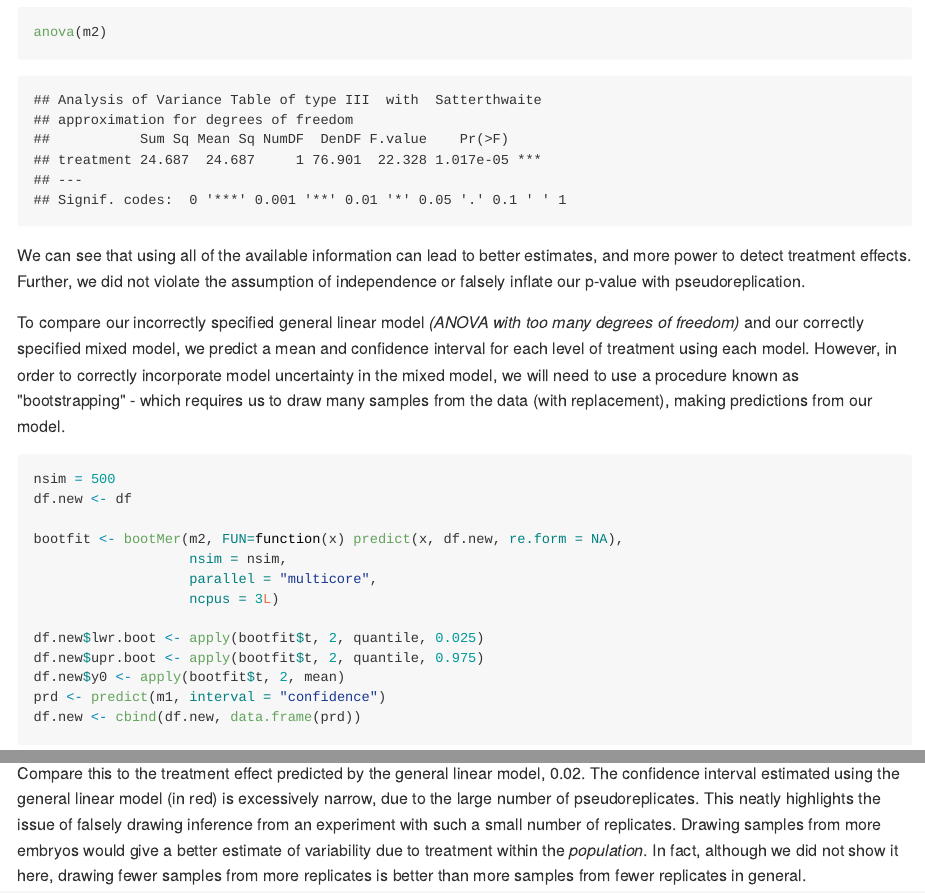
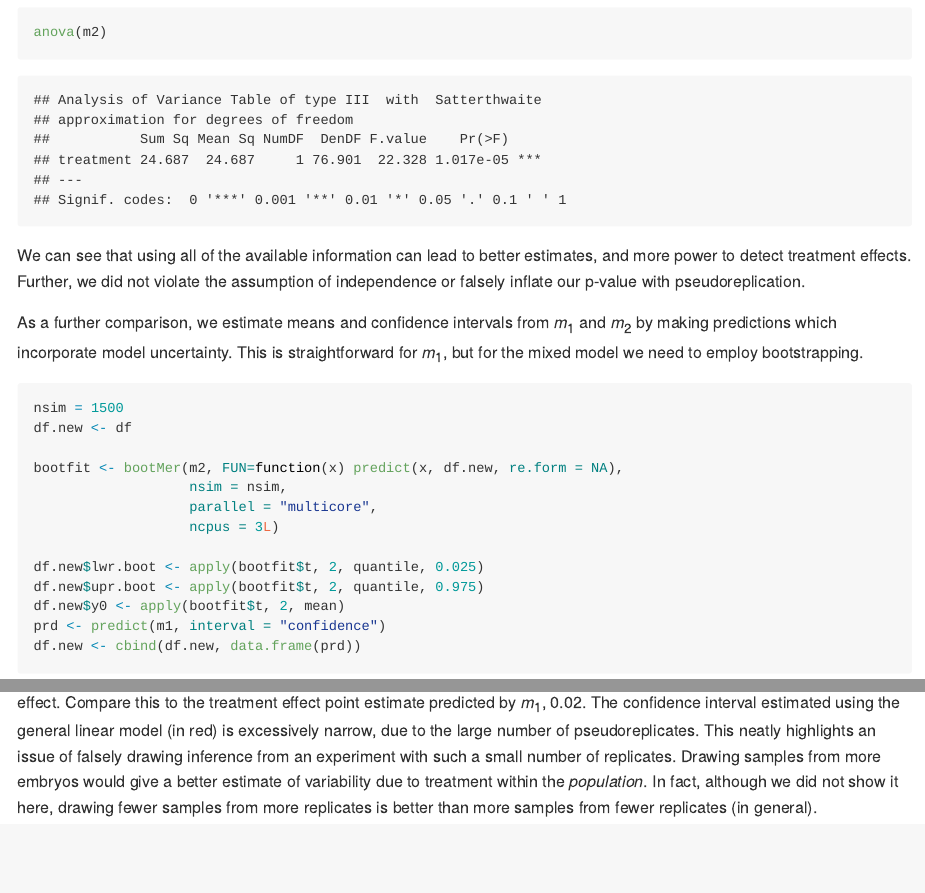
Before and after one commit to ABindoff/alex_mixed_models, an R Markdown document (pseudoreplication.Rmd): the page in a window 1100 px wide, from 4040 px down before the commit and from 4050 px down after it, so that both start at the same text, and a second part further down, joined at a grey line. The pictures show the output file pseudoreplication.md that the author committed with the source, drawn offline in the style of GitHub.

Commit message:
minor edit

````diff
--- a/pseudoreplication.Rmd
+++ b/pseudoreplication.Rmd
@@ -137,10 +137,10 @@ anova(m2)
 
 We can see that using all of the available information can lead to better estimates, and more power to detect treatment effects. Further, we did not violate the assumption of independence or falsely inflate our p-value with pseudoreplication.
 
-To compare our incorrectly specified general linear model *(ANOVA with too many degrees of freedom)* and our correctly specified mixed model, we predict a mean and confidence interval for each level of treatment using each model. However, in order to correctly incorporate model uncertainty in the mixed model, we will need to use a procedure known as "bootstrapping" - which requires us to draw many samples from the data (with replacement), making predictions from our model.
+As a further comparison, we estimate means and confidence intervals from $m_1$ and $m_2$ by making predictions which incorporate model uncertainty. This is straightforward for $m_1$, but for the mixed model we need to employ bootstrapping.
 
 ```{r}
-nsim = 500
+nsim = 1500
 df.new <- df
 
 bootfit <- bootMer(m2, FUN=function(x) predict(x, df.new, re.form = NA),
@@ -174,4 +174,4 @@ glm.effect <- df.new$fit[26]-df.new$fit[1]
 ```
 
 
-The effect of treatment predicted by bootstrapping is `r round(boot.effect, 2)`, which is remarkably close to the simulated treatment effect. Compare this to the treatment effect predicted by the general linear model, `r round(glm.effect, 2)`. The confidence interval estimated using the general linear model (in red) is excessively narrow, due to the large number of pseudoreplicates. This neatly highlights the issue of falsely drawing inference from an experiment with such a small number of replicates. Drawing samples from more embryos would give a better estimate of variability due to treatment within the *population*. In fact, although we did not show it here, drawing fewer samples from more replicates is better than more samples from fewer replicates in general.
+The treatment effect point estimate predicted by bootstrapping is `r round(boot.effect, 2)`, which is remarkably close to the simulated treatment effect. Compare this to the treatment effect point estimate predicted by $m_1$, `r round(glm.effect, 2)`. The confidence interval estimated using the general linear model (in red) is excessively narrow, due to the large number of pseudoreplicates. This neatly highlights an issue of falsely drawing inference from an experiment with such a small number of replicates. Drawing samples from more embryos would give a better estimate of variability due to treatment within the *population*. In fact, although we did not show it here, drawing fewer samples from more replicates is better than more samples from fewer replicates (in general).
````
Also changed, not shown: pseudoreplication.md, pseudoreplication.Rmd (2 more changed lines), 1 other file.
